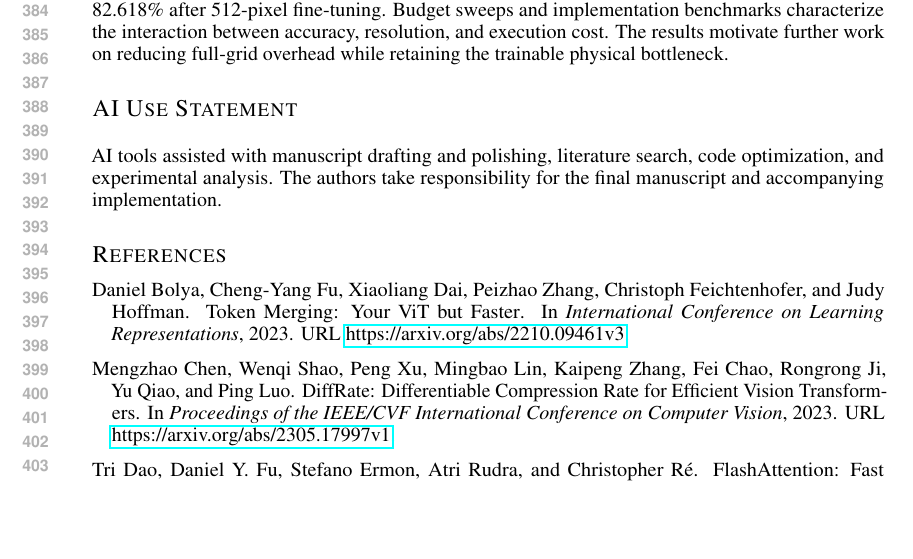
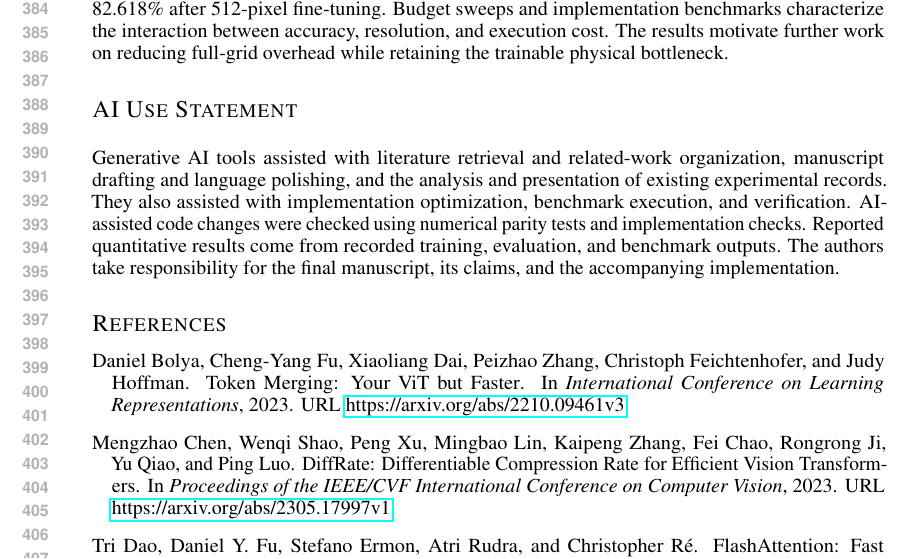
Before and after one commit to yukai2007/mergenet-paper, a LaTeX paper (mergenet-main.tex, which reads sections/ai-use.tex): part of page 8 of 12, cut so that both start at the same text, the shorter picture padded with empty space. Compiled offline with pdfLaTeX.

Commit message:
Expand AI disclosure with assistance tasks and verification details

```diff
--- a/sections/ai-use.tex
+++ b/sections/ai-use.tex
@@ -1,5 +1,10 @@
 \section*{AI Use Statement}
 
-AI tools assisted with manuscript drafting and polishing, literature search,
-code optimization, and experimental analysis. The authors take responsibility
-for the final manuscript and accompanying implementation.
+Generative AI tools assisted with literature retrieval and related-work
+organization, manuscript drafting and language polishing, and the analysis
+and presentation of existing experimental records. They also assisted with
+implementation optimization, benchmark execution, and verification.
+AI-assisted code changes were checked using numerical parity tests and
+implementation checks. Reported quantitative results come from recorded
+training, evaluation, and benchmark outputs. The authors take responsibility
+for the final manuscript, its claims, and the accompanying implementation.
```
Also changed, not shown: mergenet-main.pdf.
